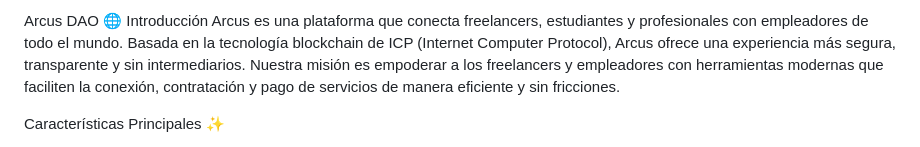
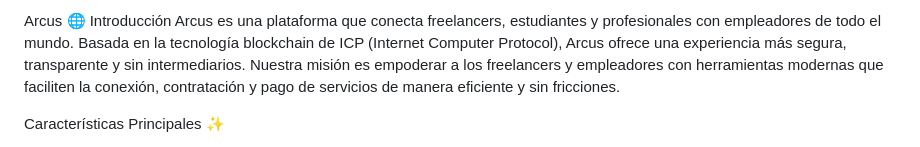
Before and after one commit to Arcus-DAO/ArcusX, a Markdown page: README.md, the part around the change. Rendered like a GitHub page.

```diff
--- a/README.md
+++ b/README.md
@@ -1,4 +1,4 @@
-Arcus DAO 🌐
+Arcus 🌐
 Introducción
 Arcus es una plataforma que conecta freelancers, estudiantes y profesionales con empleadores de todo el mundo. Basada en la tecnología blockchain de ICP (Internet Computer Protocol), Arcus ofrece una experiencia más segura, transparente y sin intermediarios. Nuestra misión es empoderar a los freelancers y empleadores con herramientas modernas que faciliten la conexión, contratación y pago de servicios de manera eficiente y sin fricciones.
 
```
